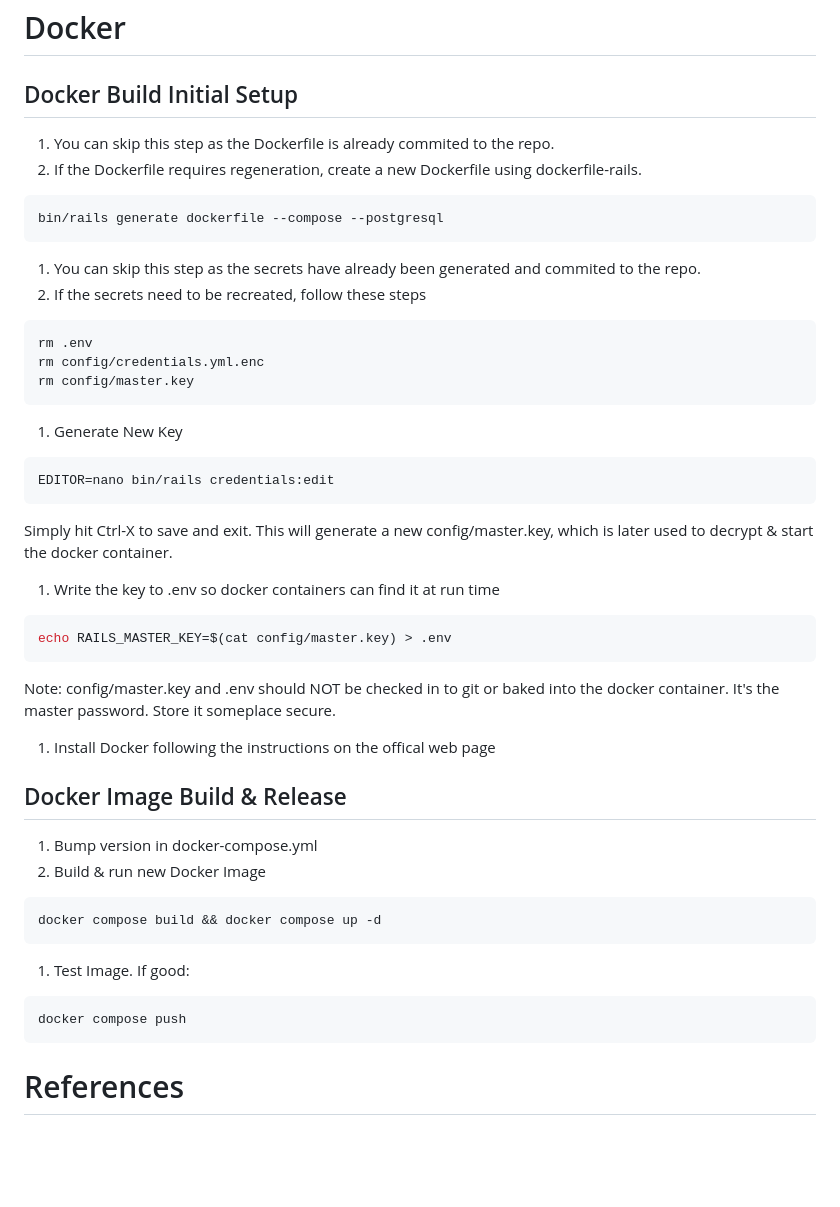
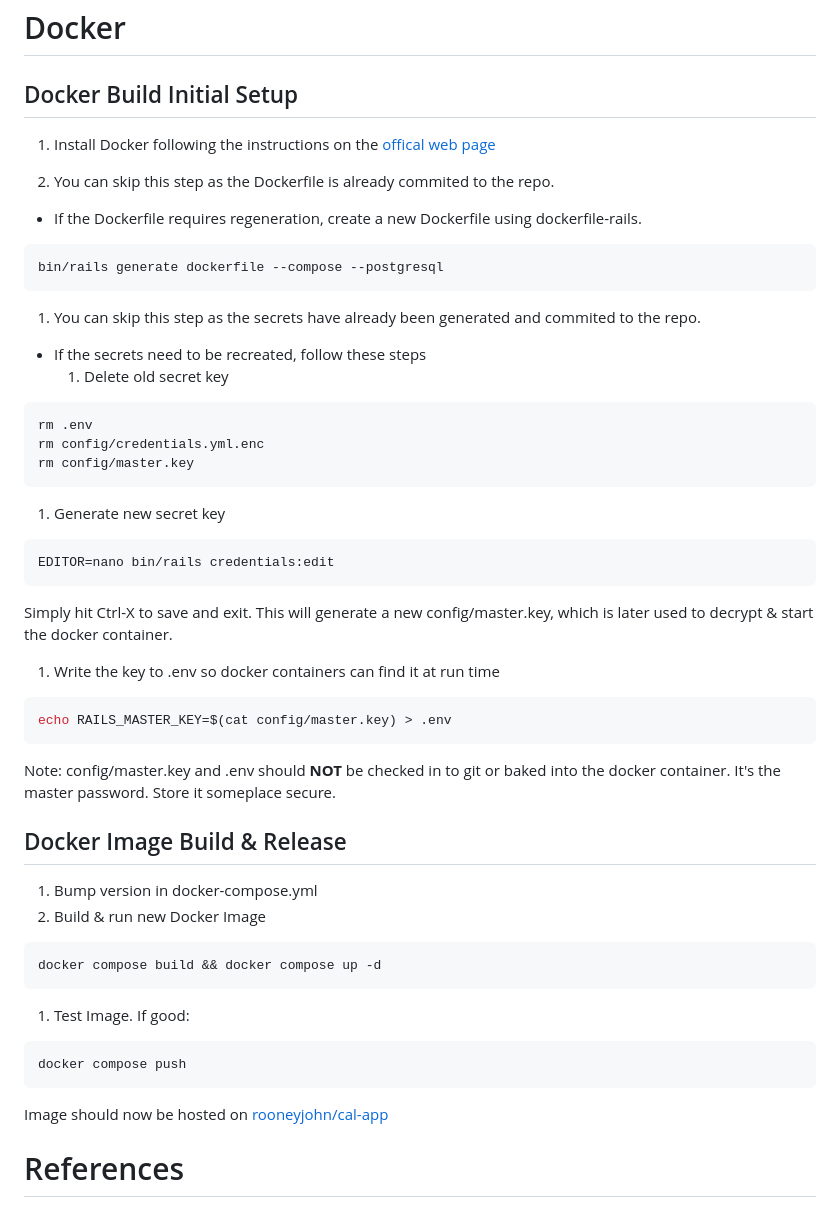
Before and after one commit to Irishwolf13/cal-app, a Markdown page: README.md, the part around one of its changes. GitHub-like rendering; blank space fills up the shorter version.

````diff
--- a/README.md
+++ b/README.md
@@ -107,20 +107,23 @@ serve -s build -l 4000
 
 ## Docker Build Initial Setup
 
+1. Install Docker following the instructions on the [offical web page](https://www.docker.com/)
+
 1. You can skip this step as the Dockerfile is already commited to the repo.
-  1. If the Dockerfile requires regeneration, create a new Dockerfile using dockerfile-rails.
+- If the Dockerfile requires regeneration, create a new Dockerfile using dockerfile-rails.
 ```bash
 bin/rails generate dockerfile --compose --postgresql
 ```
 
 1. You can skip this step as the secrets have already been generated and commited to the repo.
-  1. If the secrets need to be recreated, follow these steps
+- If the secrets need to be recreated, follow these steps
+  1. Delete old secret key
 ```bash
 rm .env
 rm config/credentials.yml.enc
 rm config/master.key
 ```
-  1. Generate New Key
+  1. Generate new secret key
 ```bash
 EDITOR=nano bin/rails credentials:edit
 ```
@@ -130,9 +133,7 @@ Simply hit Ctrl-X to save and exit. This will generate a new config/master.key,
 ```bash
 echo RAILS_MASTER_KEY=$(cat config/master.key) > .env
 ```
-Note: config/master.key and .env should NOT be checked in to git or baked into the docker container. It's the master password. Store it someplace secure.
-
-1. Install Docker following the instructions on the offical web page
+Note: config/master.key and .env should **NOT** be checked in to git or baked into the docker container. It's the master password. Store it someplace secure.
 
 ## Docker Image Build & Release
 1. Bump version in docker-compose.yml
@@ -140,10 +141,13 @@ Note: config/master.key and .env should NOT be checked in to git or baked into t
 ```bash
 docker compose build && docker compose up -d
 ```
+
 1. Test Image. If good:
 ```bash
 docker compose push
 ```
 
+Image should now be hosted on [rooneyjohn/cal-app](https://hub.docker.com/r/rooneyjohn/cal-app/tags)
+
 # References
 - https://github.com/learn-co-curriculum/react-rails-project-setup-guide
````
Also changed, not shown: other parts of README.md (+6 -6 lines).
